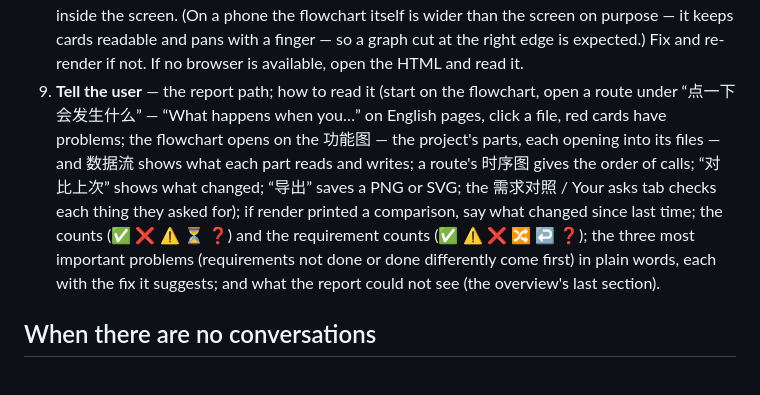
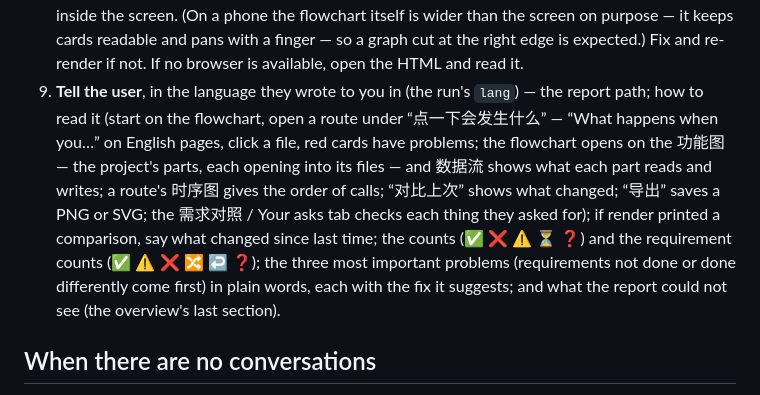
Before and after one commit to dong845/vibe-ledger, a Markdown page: SKILL.md, the part around the change. Drawn GitHub-style.

```diff
--- a/SKILL.md
+++ b/SKILL.md
@@ -35,7 +35,7 @@ Run everything as `python3 <this skill's folder>/scripts/vl.py …`. Each step p
 6. **Check** — `vl.py check --project <app folder>`. It verifies `ledger.json`, `explain.json` and `requirements.json`; it stops if one is missing or malformed. It lists user messages you left unaccounted — add them as requirements or `skipped`. Fix a failed quote, snippet or function line only by copying the real text. Downgrades to ❓, dropped function names and "unverified" purposes are the honest result, not something to work around.
 7. **Render** — `vl.py render --project <app folder>`. It compares with the previous finished run of this project by itself and prints what changed (`--compare <run folder>` picks another run, `--no-compare` skips it).
 8. **Look** — `vl.py shot --project <app folder>`. It must print `Layout check: … none overlap`. Then open every screenshot: the flowchart reads left to right with no overlapping cards; the selected file's panel explains it; the overview diagrams say what the ledger says; the requirements tab groups the asks by area with the counts check printed; at phone width the panel's text stays inside the screen. (On a phone the flowchart itself is wider than the screen on purpose — it keeps cards readable and pans with a finger — so a graph cut at the right edge is expected.) Fix and re-render if not. If no browser is available, open the HTML and read it.
-9. **Tell the user** — the report path; how to read it (start on the flowchart, open a route under “点一下会发生什么” — “What happens when you…” on English pages, click a file, red cards have problems; the flowchart opens on the 功能图 — the project's parts, each opening into its files — and 数据流 shows what each part reads and writes; a route's 时序图 gives the order of calls; “对比上次” shows what changed; “导出” saves a PNG or SVG; the 需求对照 / Your asks tab checks each thing they asked for); if render printed a comparison, say what changed since last time; the counts (✅ ❌ ⚠️ ⏳ ❓) and the requirement counts (✅ ⚠️ ❌ 🔀 ↩️ ❓); the three most important problems (requirements not done or done differently come first) in plain words, each with the fix it suggests; and what the report could not see (the overview's last section).
+9. **Tell the user**, in the language they wrote to you in (the run's `lang`) — the report path; how to read it (start on the flowchart, open a route under “点一下会发生什么” — “What happens when you…” on English pages, click a file, red cards have problems; the flowchart opens on the 功能图 — the project's parts, each opening into its files — and 数据流 shows what each part reads and writes; a route's 时序图 gives the order of calls; “对比上次” shows what changed; “导出” saves a PNG or SVG; the 需求对照 / Your asks tab checks each thing they asked for); if render printed a comparison, say what changed since last time; the counts (✅ ❌ ⚠️ ⏳ ❓) and the requirement counts (✅ ⚠️ ❌ 🔀 ↩️ ❓); the three most important problems (requirements not done or done differently come first) in plain words, each with the fix it suggests; and what the report could not see (the overview's last section).
 
 ## When there are no conversations
 
```
Also changed, not shown: README.md (+37 -22 lines), docs/assets/asks.png (added), docs/assets/flow.png (added), docs/assets/map.png (added), 14 other files.
